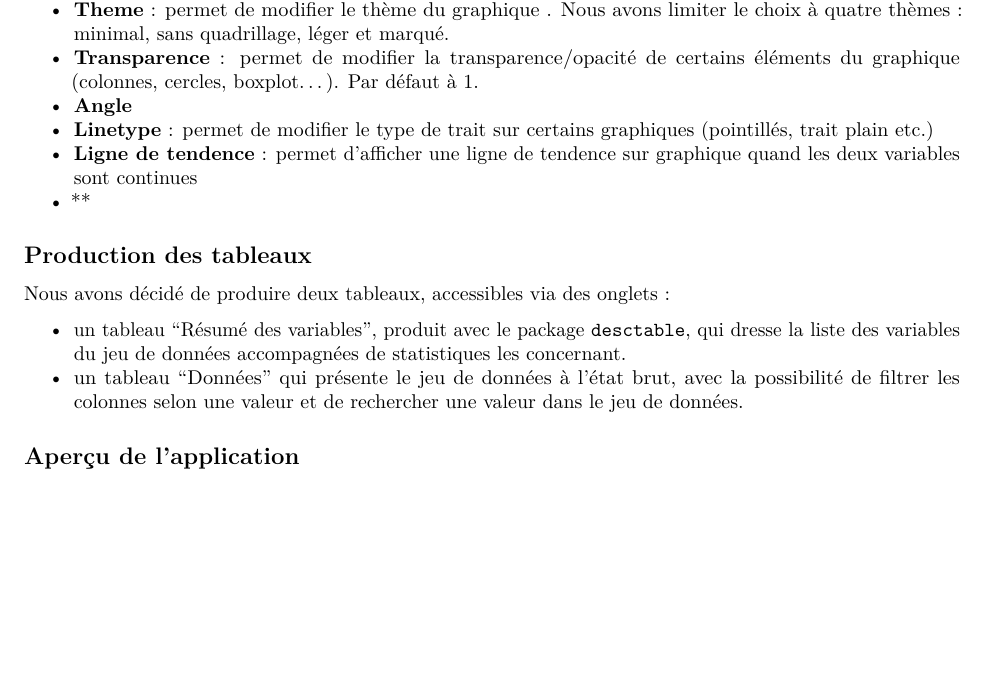
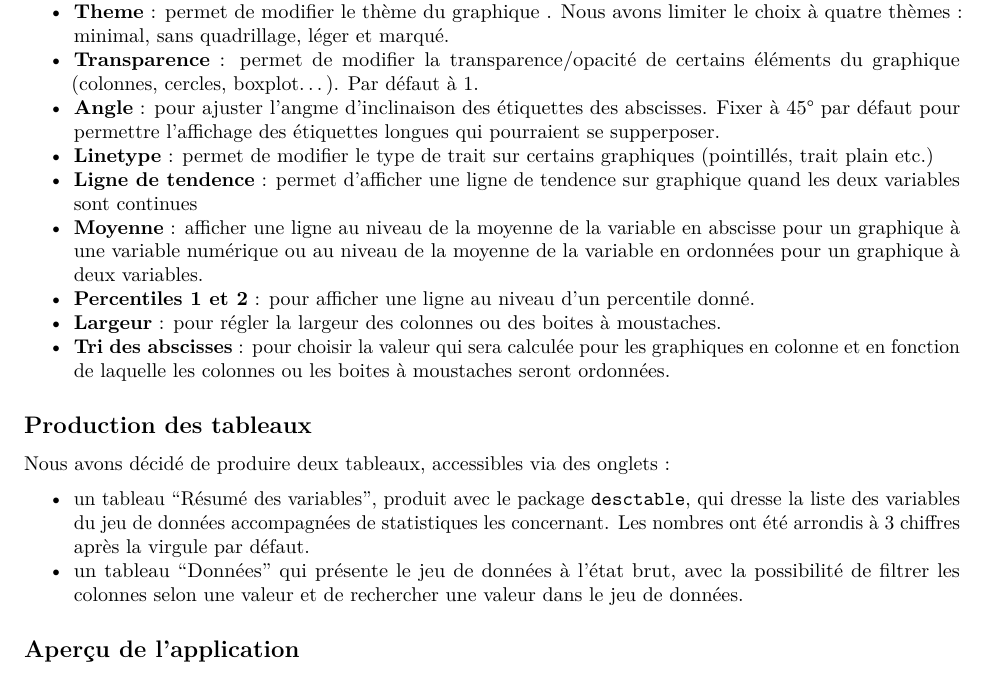
Before and after one commit to samyoulmane/dataexplorerG3S1, an R Markdown document (report/rapport.Rmd): part of page 4 of 5, cut so that both start at the same text, the shorter picture padded with empty space. Rendered offline with R 4.5, knitr and Pandoc, then LaTeX, with nearby package versions.

Commit message:
Correction bug

```diff
--- a/report/rapport.Rmd
+++ b/report/rapport.Rmd
@@ -94,16 +94,19 @@ Dans la barre latérale, il est paussible de modifier les options d'affichage su
 - **Kernel** : permet de modifier le type de distribution d'un graphique en densité (gaussienne par défaut).
 - **Theme** : permet de modifier le thème du graphique . Nous avons limiter le choix à quatre thèmes : minimal, sans quadrillage, léger et marqué.
 - **Transparence** : permet de modifier la transparence/opacité de certains éléments du graphique (colonnes, cercles, boxplot...). Par défaut à 1.
-- **Angle**
+- **Angle** : pour ajuster l'angme d'inclinaison des étiquettes des abscisses. Fixer à 45° par défaut pour permettre l'affichage des étiquettes longues qui pourraient se supperposer.
 - **Linetype** : permet de modifier le type de trait sur certains graphiques (pointillés, trait plain etc.)
 - **Ligne de tendence** : permet d'afficher une ligne de tendence sur graphique quand les deux variables sont continues
-- **
+- **Moyenne** : afficher une ligne au niveau de la moyenne de la variable en abscisse pour un graphique à une variable numérique ou au niveau de la moyenne de la variable en ordonnées pour un graphique à deux variables.
+- **Percentiles 1 et 2** : pour afficher une ligne au niveau d'un percentile donné.
+- **Largeur** : pour régler la largeur des colonnes ou des boites à moustaches.
+- **Tri des abscisses** : pour choisir la valeur qui sera calculée pour les graphiques en colonne et en fonction de laquelle les colonnes ou les boites à moustaches seront ordonnées.
 
 ## Production des tableaux
 
 Nous avons décidé de produire deux tableaux, accessibles via des onglets :
 
-- un tableau "Résumé des variables", produit avec le package `desctable`, qui dresse la liste des variables du jeu de données accompagnées de statistiques les concernant.
+- un tableau "Résumé des variables", produit avec le package `desctable`, qui dresse la liste des variables du jeu de données accompagnées de statistiques les concernant. Les nombres ont été arrondis à 3 chiffres après la virgule par défaut.
 - un tableau "Données" qui présente le jeu de données à l'état brut, avec la possibilité de filtrer les colonnes selon une valeur et de rechercher une valeur dans le jeu de données.
 
 ## Aperçu de l'application
```
Also changed, not shown: server.R (+1 -2 lines), report/rapport.pdf.
